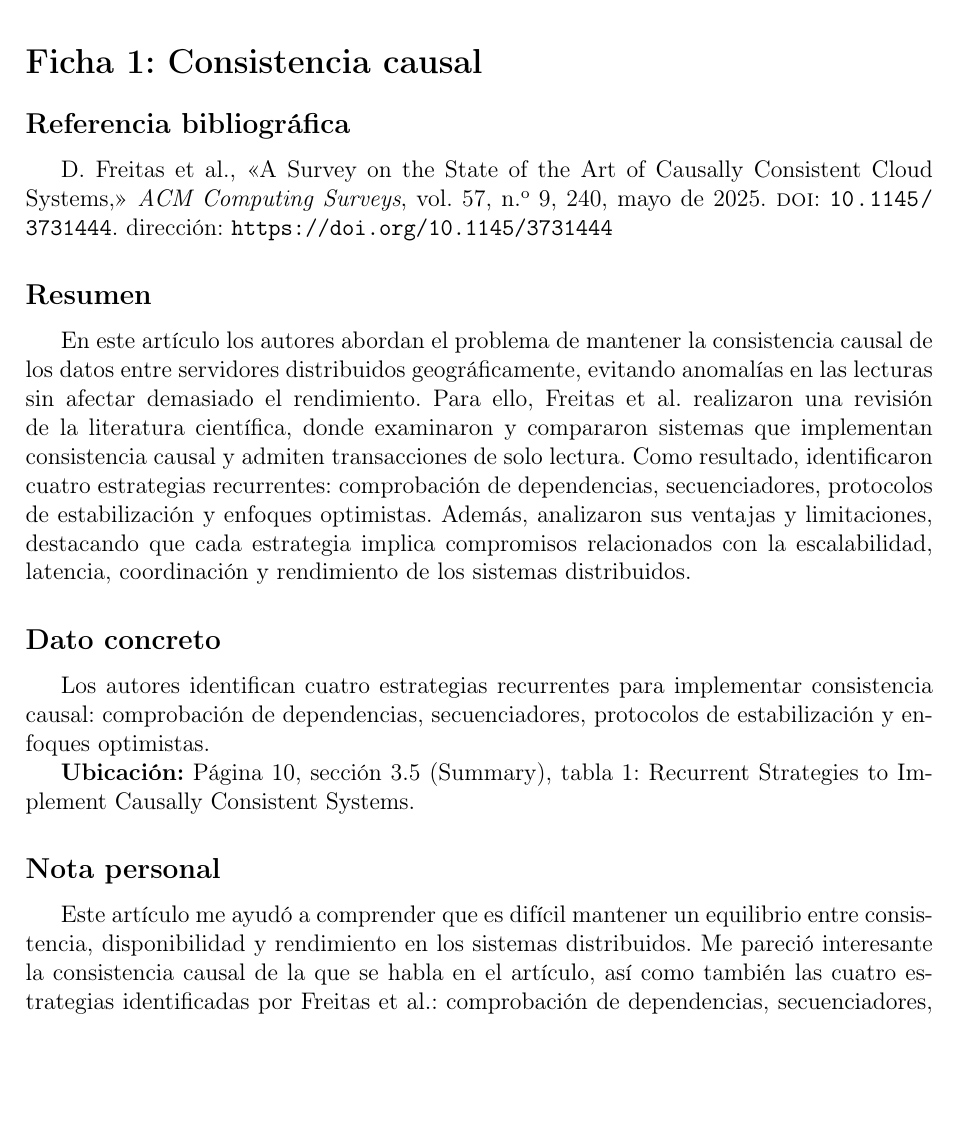
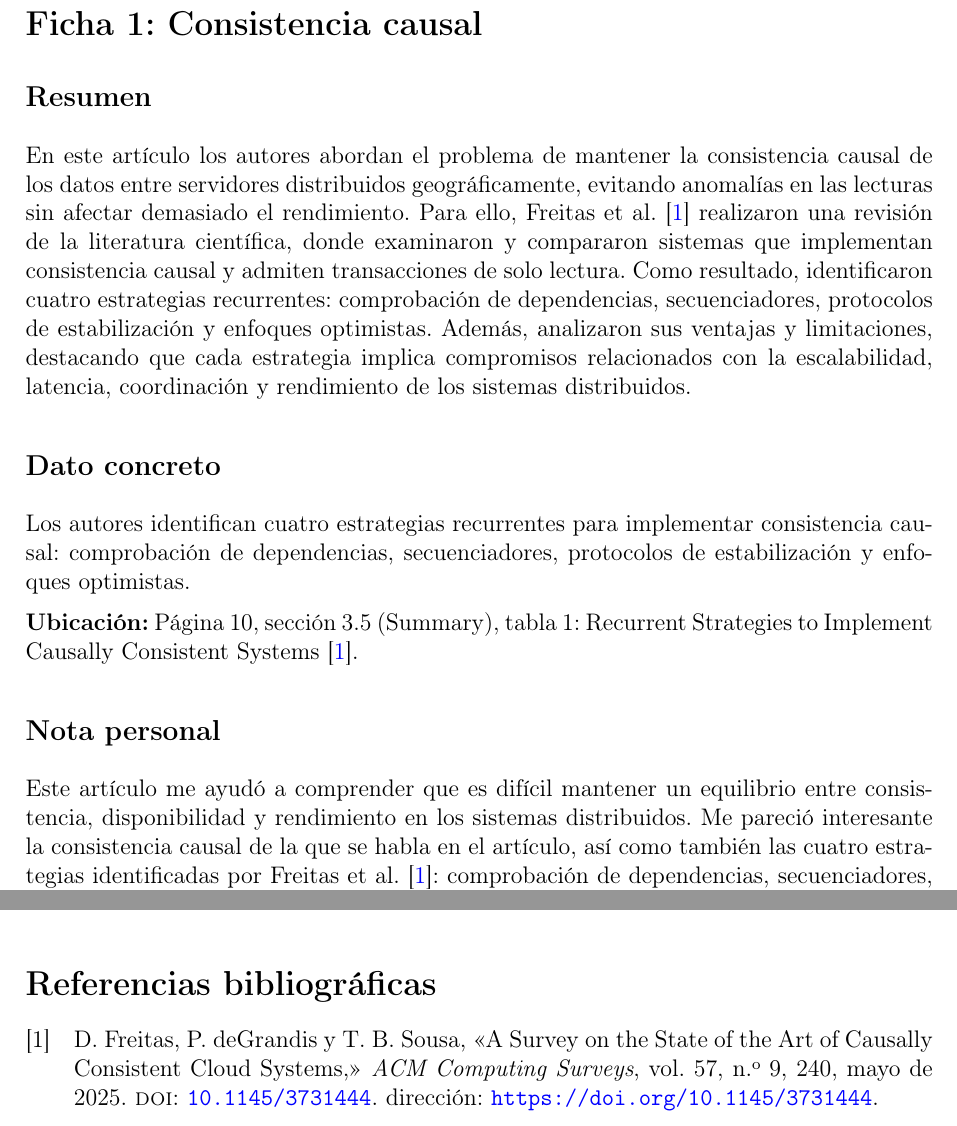
Before and after one commit to Melanir/isr701-form-fb-01, a LaTeX document (docs/rocio-loor/fichas-steffanny-loor.tex): part of page 1 of 2 before the commit and two parts of pages 1 and 2 of 2 after it, the two joined at a grey line, cut so that both start at the same text, the shorter picture padded with empty space. Compiled offline with pdfLaTeX.

Commit message:
Agregué completamente la ficha 1

```diff
--- a/docs/rocio-loor/fichas-steffanny-loor.tex
+++ b/docs/rocio-loor/fichas-steffanny-loor.tex
@@ -8,6 +8,9 @@
 \usepackage{geometry}
 \geometry{margin=2.5cm}
 
+\setlength{\parindent}{0pt}
+\setlength{\parskip}{6pt}
+
 \usepackage[
   backend=biber,
   style=ieee
@@ -26,23 +40,20 @@ Fundamentos de Sistemas Distribuidos y arquitecturas distribuidas}
 
 \section*{Ficha 1: Consistencia causal}
 
-\subsection*{Referencia bibliográfica}
-\fullcite{freitas2025}
+\subsection*{Resumen}
 
-\subsection*{Resumen}
-En este artículo los autores abordan el problema de mantener la consistencia causal de los datos entre servidores distribuidos geográficamente, evitando anomalías en las lecturas sin afectar demasiado el rendimiento. Para ello, Freitas et al. realizaron una revisión de la literatura científica, donde examinaron y compararon sistemas que implementan consistencia causal y admiten transacciones de solo lectura. Como resultado, identificaron cuatro estrategias recurrentes: comprobación de dependencias, secuenciadores, protocolos de estabilización y enfoques optimistas. Además, analizaron sus ventajas y limitaciones, destacando que cada estrategia implica compromisos relacionados con la escalabilidad, latencia, coordinación y rendimiento de los sistemas distribuidos.
+En este artículo los autores abordan el problema de mantener la consistencia causal de los datos entre servidores distribuidos geográficamente, evitando anomalías en las lecturas sin afectar demasiado el rendimiento. Para ello, Freitas et al.~\cite{freitas2025} realizaron una revisión de la literatura científica, donde examinaron y compararon sistemas que implementan consistencia causal y admiten transacciones de solo lectura. Como resultado, identificaron cuatro estrategias recurrentes: comprobación de dependencias, secuenciadores, protocolos de estabilización y enfoques optimistas. Además, analizaron sus ventajas y limitaciones, destacando que cada estrategia implica compromisos relacionados con la escalabilidad, latencia, coordinación y rendimiento de los sistemas distribuidos.
 
 \subsection*{Dato concreto}
-Los autores identifican cuatro estrategias recurrentes
-para implementar consistencia causal: comprobación de
-dependencias, secuenciadores, protocolos de estabilización
-y enfoques optimistas.
 
-\textbf{Ubicación:} Página 10, sección 3.5
-(Summary), tabla 1: Recurrent Strategies to
-Implement Causally Consistent Systems.
+Los autores identifican cuatro estrategias recurrentes para implementar consistencia causal: comprobación de dependencias, secuenciadores, protocolos de estabilización y enfoques optimistas.
+
+\textbf{Ubicación:} Página 10, sección 3.5 (Summary), tabla 1: Recurrent Strategies to Implement Causally Consistent Systems~\cite{freitas2025}.
 
 \subsection*{Nota personal}
-Este artículo me ayudó a comprender que es difícil mantener un equilibrio entre consistencia, disponibilidad y rendimiento en los sistemas distribuidos. Me pareció interesante la consistencia causal de la que se habla en el artículo, así como también las cuatro estrategias identificadas por Freitas et al.: comprobación de dependencias, secuenciadores, protocolos de estabilización y enfoques optimistas, ya que cada una presenta ventajas y limitaciones. En el informe TA-IND-01 utilizaría esta información para analizar cómo un sistema distribuido mantiene la consistencia de sus datos y qué compromisos existen entre las diferentes alternativas, relacionándolos con los conceptos de CAP y PACELC.
+
+Este artículo me ayudó a comprender que es difícil mantener un equilibrio entre consistencia, disponibilidad y rendimiento en los sistemas distribuidos. Me pareció interesante la consistencia causal de la que se habla en el artículo, así como también las cuatro estrategias identificadas por Freitas et al.~\cite{freitas2025}: comprobación de dependencias, secuenciadores, protocolos de estabilización y enfoques optimistas, ya que cada una presenta ventajas y limitaciones. En el informe TA-IND-01 utilizaría esta información para analizar cómo un sistema distribuido mantiene la consistencia de sus datos y qué compromisos existen entre las diferentes alternativas, relacionándolos con los conceptos de CAP y PACELC.
+
+\printbibliography[title={Referencias bibliográficas}]
 
 \end{document}
```
Also changed, not shown: docs/rocio-loor/fichas-steffanny-loor.pdf (added), docs/rocio-loor/fichas-steffanny-loor.tex (15 more changed lines), 1 other file.
